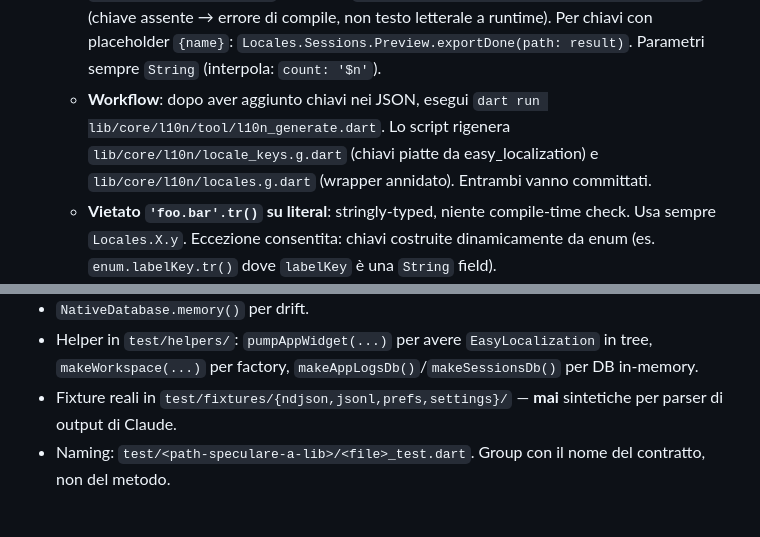
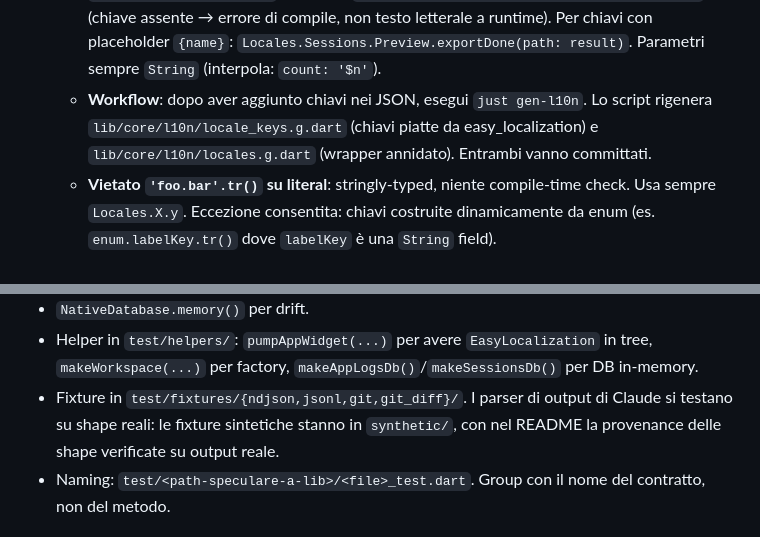
Before and after one commit to botty87/g_claude, a Markdown page: CLAUDE.md, 2 parts joined by grey strips. GitHub-like rendering.

```diff
--- a/CLAUDE.md
+++ b/CLAUDE.md
@@ -52,7 +54,7 @@ Feature **puramente presentation** (es. `shell`) hanno solo `presentation/`.
 - **Theme**: Glass Graphite dark M3. Token in `core/theme/` (`AppColors`, `AppTypography`, `AppSpacing`, `AppRadii`). Effetti glass via `shared/widgets/glass/glass_pane.dart`.
 - **Localization**: `easy_localization` con JSON in `assets/translations/{en,it}.json`. Init in `main.dart` (`EasyLocalization.ensureInitialized()` + wrap `App` in `EasyLocalization`). Lingue supportate: `en` (fallback), `it`. Usa `useOnlyLangCode: true` (no varianti regionali). Gerarchia chiavi: `<feature>.<area>.<key>` es. `workspace.emptyState.openFolder`.
   - **API type-safe `Locales`**: accesso via classe generata esportata da `lib/core/l10n/l10n.dart`. Esempio: `Locales.Sessions.Preview.deleteConfirmCancel` (chiave assente → errore di compile, non testo letterale a runtime). Per chiavi con placeholder `{name}`: `Locales.Sessions.Preview.exportDone(path: result)`. Parametri sempre `String` (interpola: `count: '$n'`).
-  - **Workflow**: dopo aver aggiunto chiavi nei JSON, esegui `dart run lib/core/l10n/tool/l10n_generate.dart`. Lo script rigenera `lib/core/l10n/locale_keys.g.dart` (chiavi piatte da easy_localization) e `lib/core/l10n/locales.g.dart` (wrapper annidato). Entrambi vanno committati.
+  - **Workflow**: dopo aver aggiunto chiavi nei JSON, esegui `just gen-l10n`. Lo script rigenera `lib/core/l10n/locale_keys.g.dart` (chiavi piatte da easy_localization) e `lib/core/l10n/locales.g.dart` (wrapper annidato). Entrambi vanno committati.
   - **Vietato `'foo.bar'.tr()` su literal**: stringly-typed, niente compile-time check. Usa sempre `Locales.X.y`. Eccezione consentita: chiavi costruite dinamicamente da enum (es. `enum.labelKey.tr()` dove `labelKey` è una `String` field).
   - **Convenzione naming**: gruppi nested PascalCase (`Locales.Sessions.List`), foglie camelCase (`Locales.Sessions.List.headerLabel`). Keyword Dart riservate (`default`, `class`, ecc.) → suffix `$` automatico.
   - Eccezioni: log Talker (dev-facing, sempre EN), nomi tecnici/brand (es. "Claude Code GUI" in `MaterialApp.title`).
@@ -225,7 +225,7 @@ Test **non richiesti** (skip salvo richiesta esplicita):
 - `SharedPreferences.setMockInitialValues({...})` + `getInstance()` per le prefs.
 - `NativeDatabase.memory()` per drift.
 - Helper in `test/helpers/`: `pumpAppWidget(...)` per avere `EasyLocalization` in tree, `makeWorkspace(...)` per factory, `makeAppLogsDb()`/`makeSessionsDb()` per DB in-memory.
-- Fixture reali in `test/fixtures/{ndjson,jsonl,prefs,settings}/` — **mai** sintetiche per parser di output di Claude.
+- Fixture in `test/fixtures/{ndjson,jsonl,git,git_diff}/`. I parser di output di Claude si testano su shape reali: le fixture sintetiche stanno in `synthetic/`, con nel README la provenance delle shape verificate su output reale.
 - Naming: `test/<path-speculare-a-lib>/<file>_test.dart`. Group con il nome del contratto, non del metodo.
 
 ## Lettura stato cubit (single source of truth + selettori granulari)
```
Also changed, not shown: other parts of CLAUDE.md (+22 -22 lines).
